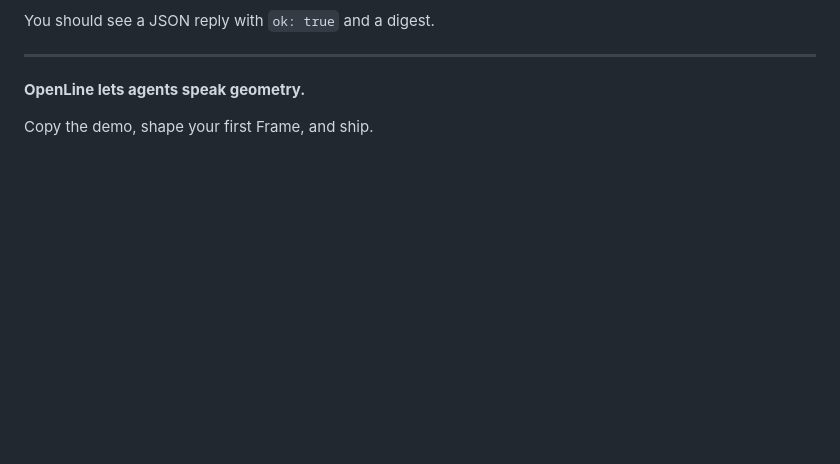
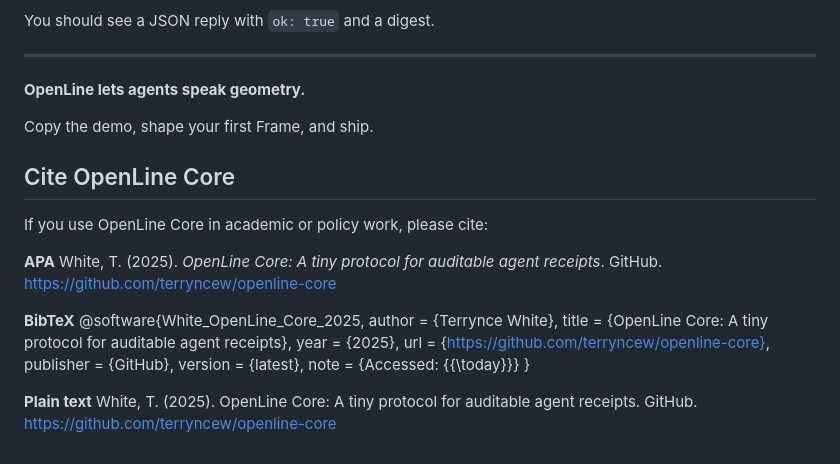
Before and after one commit to terryncew/openline-core, a Markdown page: README.md, the part around the change. Rendered like a GitHub page; blank space fills up the shorter version.

```diff
--- a/README.md
+++ b/README.md
@@ -269,3 +269,24 @@ You should see a JSON reply with `ok: true` and a digest.
 **OpenLine lets agents speak geometry.**
 
 Copy the demo, shape your first Frame, and ship.
+
+## Cite OpenLine Core
+
+If you use OpenLine Core in academic or policy work, please cite:
+
+**APA**
+White, T. (2025). *OpenLine Core: A tiny protocol for auditable agent receipts*. GitHub. https://github.com/terryncew/openline-core
+
+**BibTeX**
+@software{White_OpenLine_Core_2025,
+  author       = {Terrynce White},
+  title        = {OpenLine Core: A tiny protocol for auditable agent receipts},
+  year         = {2025},
+  url          = {https://github.com/terryncew/openline-core},
+  publisher    = {GitHub},
+  version      = {latest},
+  note         = {Accessed: {{\today}}}
+}
+
+**Plain text**
+White, T. (2025). OpenLine Core: A tiny protocol for auditable agent receipts. GitHub. https://github.com/terryncew/openline-core
```
